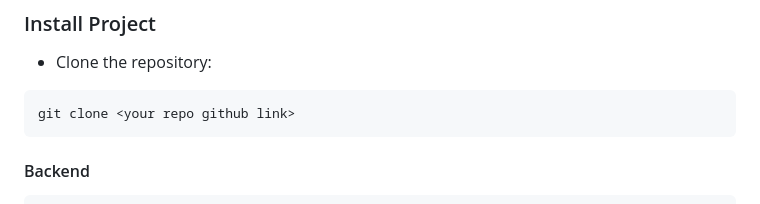
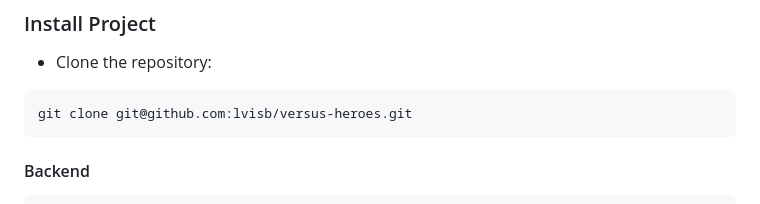
Before and after one commit to lvisb/versus-heroes, a Markdown page: README.md, the part around the change. Drawn GitHub-style.

Commit message:
fix(repo): repo url

````diff
--- a/README.md
+++ b/README.md
@@ -124,7 +124,7 @@ API_BASE_URL=http://localhost:8001/api/v1
 
 - Clone the repository:
 ```
-git clone <your repo github link>
+git clone git@github.com:lvisb/versus-heroes.git
 ```
 
 #### Backend
````
